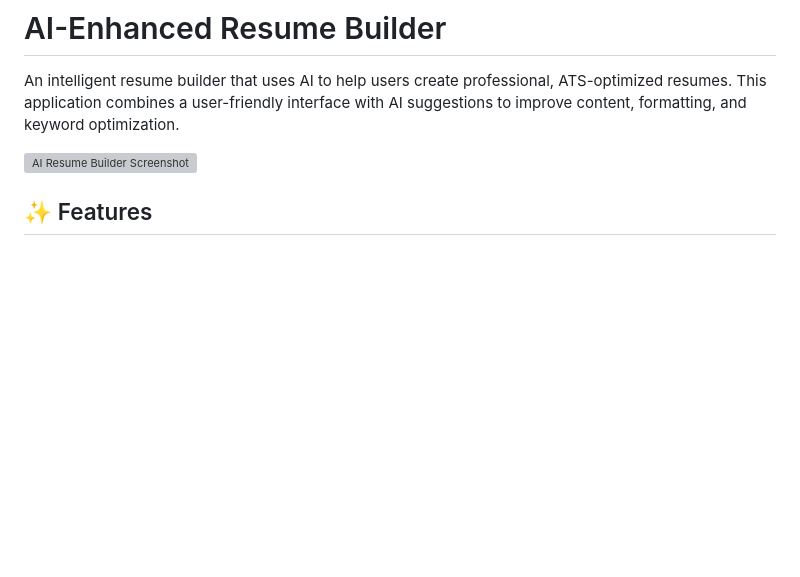
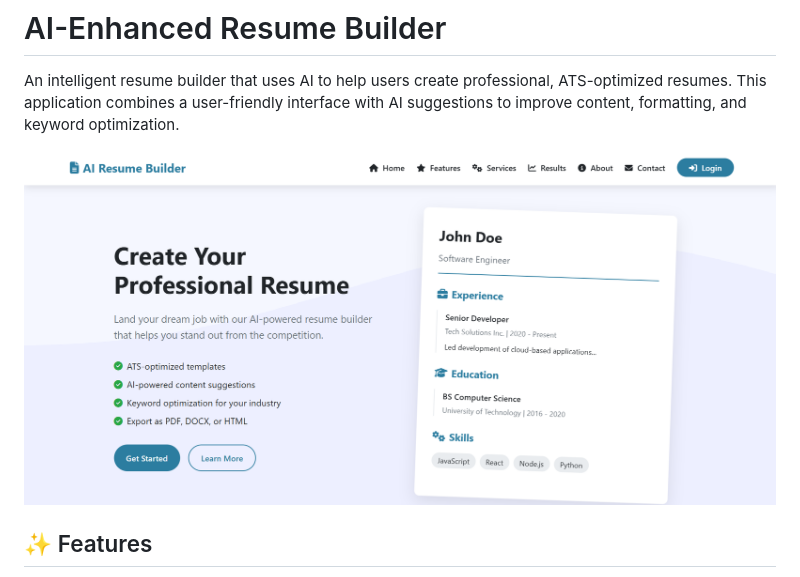
Before and after one commit to S0uf12n8/CVBuilder, a Markdown page: README.md, the part around the change. Rendered like a GitHub page; blank space fills up the shorter version; grey boxes are pictures that could not be loaded.

Commit message:
privew updated

```diff
--- a/README.md
+++ b/README.md
@@ -2,7 +2,7 @@
 
 An intelligent resume builder that uses AI to help users create professional, ATS-optimized resumes. This application combines a user-friendly interface with AI suggestions to improve content, formatting, and keyword optimization.
 
-![AI Resume Builder Screenshot](previw.png)
+![AI Resume Builder Screenshot](preview.png)
 
 ## ✨ Features
 
```
